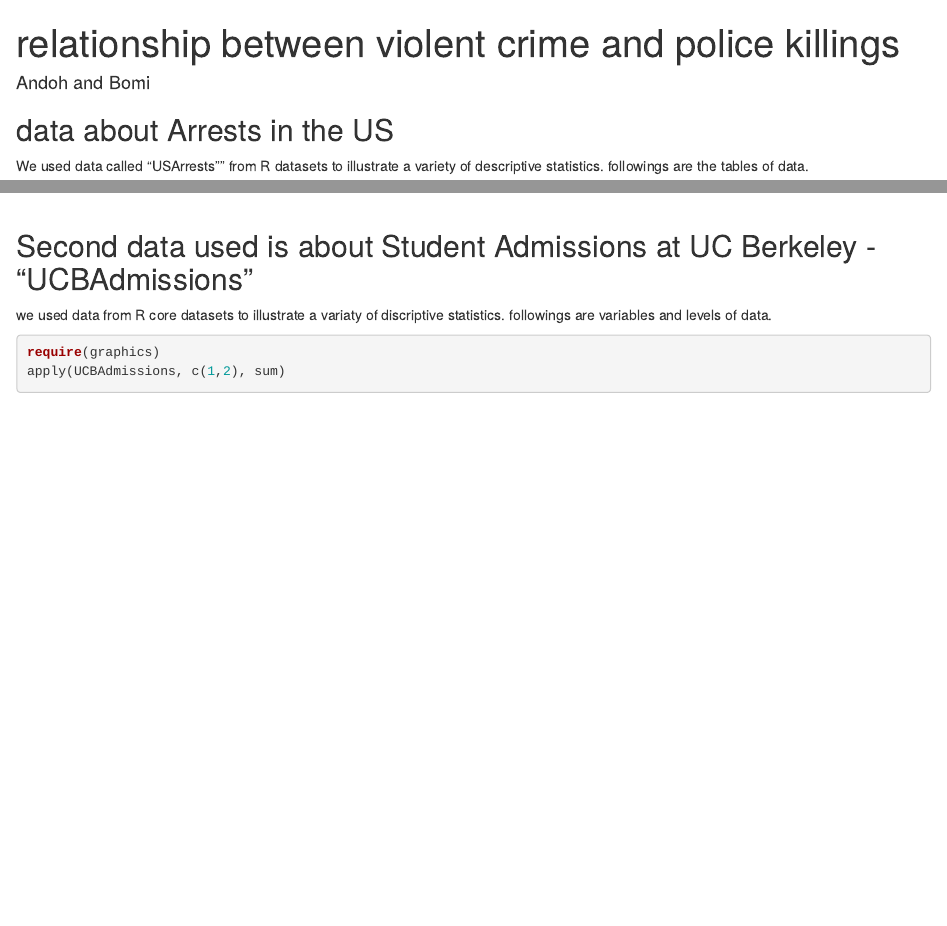
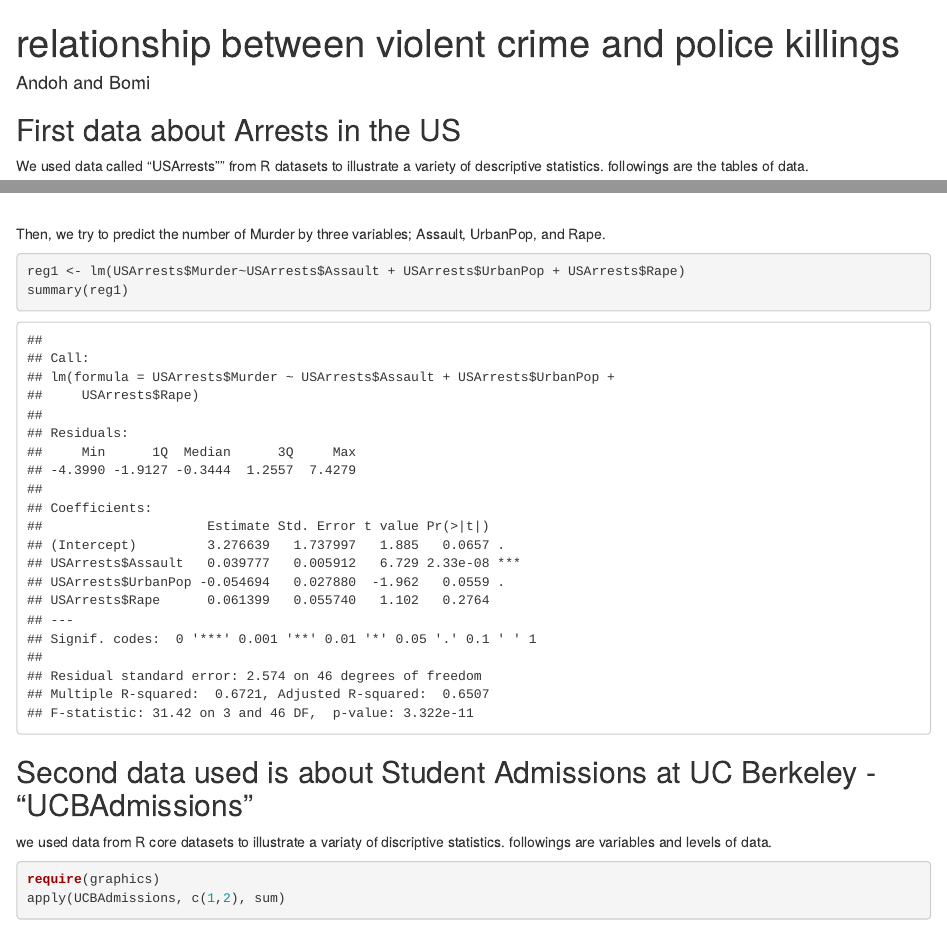
Before and after one commit to takumandoh/KimAndo_Assignement1, an R Markdown document (Relationship between violent crime and police killings.Rmd): the page in a window 1100 px wide, from its top, and a second part further down, joined at a grey line. Rendered offline with R 4.5, knitr and Pandoc, with nearby package versions.

Commit message:
Add regression analysis

````diff
--- a/Relationship between violent crime and police killings.Rmd
+++ b/Relationship between violent crime and police killings.Rmd
@@ -10,7 +10,7 @@ output:
 knitr::opts_chunk$set(echo = TRUE)
 ```
 
-## data about Arrests in the US
+## First data about Arrests in the US
 
 We used data called "USArrests"" from R datasets to illustrate a variety of descriptive statistics.
 followings are the tables of data.
@@ -33,6 +33,13 @@ Apparently, the two variables are correlated.
 plot(USArrests$Murder, USArrests$Assault)
 ```
 
+Then, we try to predict the number of Murder by three variables; Assault, UrbanPop, and Rape.
+```{r,include=TRUE}
+reg1 <- lm(USArrests$Murder~USArrests$Assault + USArrests$UrbanPop + USArrests$Rape)
+summary(reg1)
+```
+
+
 ## Second data used is about Student Admissions at UC Berkeley - "UCBAdmissions"
 we used data from R core datasets to illustrate a variaty of discriptive statistics.
 followings are variables and levels of data.
````
Also changed, not shown: Relationship_between_violent_crime_and_police_killings.html.
